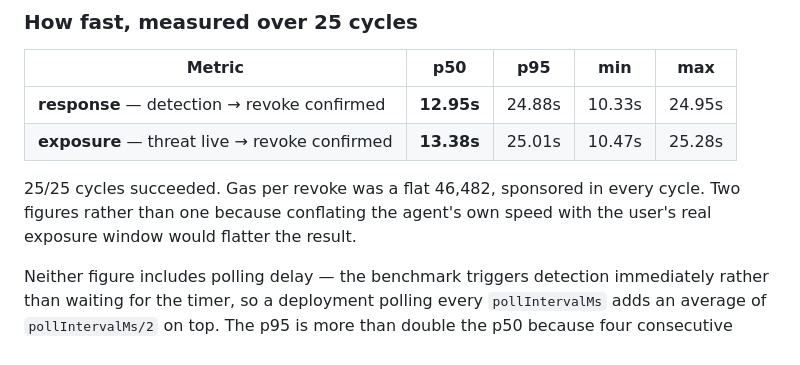
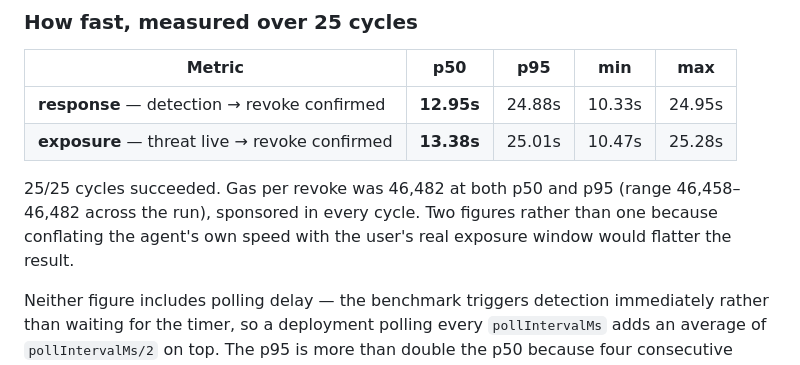
Before and after one commit to edycutjong/revoker, a Markdown page: README.md, the part around the change. Drawn GitHub-style.

```diff
--- a/README.md
+++ b/README.md
@@ -203,9 +203,10 @@ signer address in the `from` field.
 | **response** — detection → revoke confirmed | **12.95s** | 24.88s | 10.33s | 24.95s |
 | **exposure** — threat live → revoke confirmed | **13.38s** | 25.01s | 10.47s | 25.28s |
 
-25/25 cycles succeeded. Gas per revoke was a flat 46,482, sponsored in every
-cycle. Two figures rather than one because conflating the agent's own speed with
-the user's real exposure window would flatter the result.
+25/25 cycles succeeded. Gas per revoke was 46,482 at both p50 and p95 (range
+46,458–46,482 across the run), sponsored in every cycle. Two figures rather than
+one because conflating the agent's own speed with the user's real exposure
+window would flatter the result.
 
 Neither figure includes polling delay — the benchmark triggers detection
 immediately rather than waiting for the timer, so a deployment polling every
```
